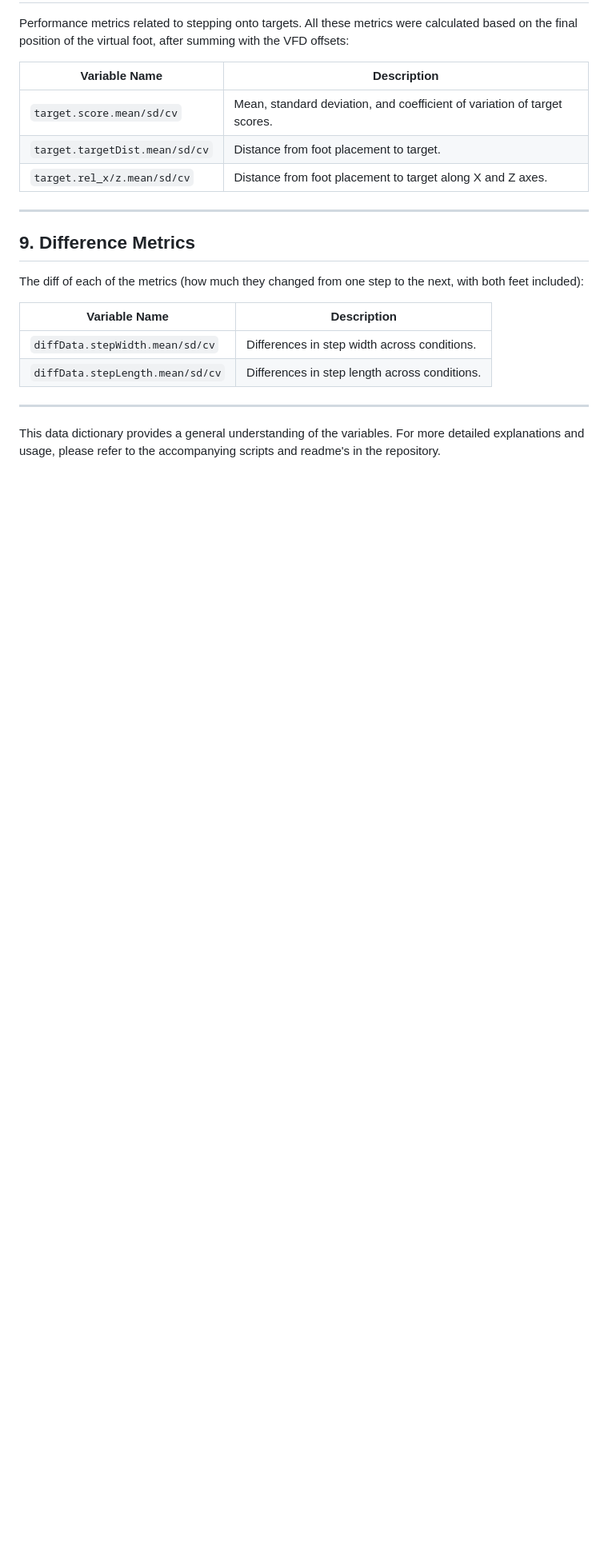
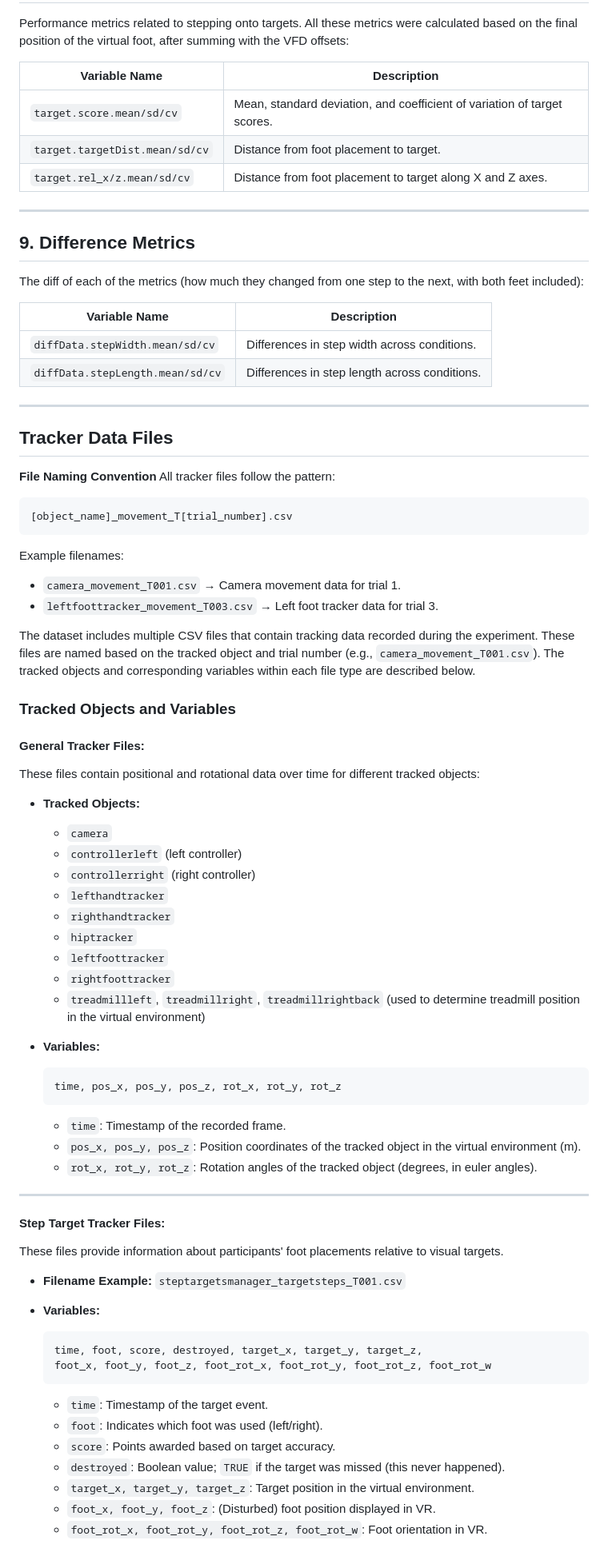
Before and after one commit to Avdbergnmf/R-Analysis-VFD-Experiment-2024, a Markdown page: runtime/data_dictionary.md, the part around the change printed below. Shown: that part at 80% size. Rendered like a GitHub page; blank space fills up the shorter version.

````diff
--- a/runtime/data_dictionary.md
+++ b/runtime/data_dictionary.md
@@ -162,4 +164,64 @@ The diff of each of the metrics (how much they changed from one step to the next
 
 ---
 
-This data dictionary provides a general understanding of the variables. For more detailed explanations and usage, please refer to the accompanying scripts and readme's in the repository.
+## **Tracker Data Files**
+
+**File Naming Convention**
+All tracker files follow the pattern:
+
+```
+[object_name]_movement_T[trial_number].csv
+```
+
+Example filenames:
+
+- `camera_movement_T001.csv` → Camera movement data for trial 1.
+- `leftfoottracker_movement_T003.csv` → Left foot tracker data for trial 3.
+
+The dataset includes multiple CSV files that contain tracking data recorded during the experiment. These files are named based on the tracked object and trial number (e.g., `camera_movement_T001.csv`). The tracked objects and corresponding variables within each file type are described below.
+
+### **Tracked Objects and Variables**
+
+#### **General Tracker Files:**
+These files contain positional and rotational data over time for different tracked objects:
+
+- **Tracked Objects:**
+  - `camera`
+  - `controllerleft` (left controller)
+  - `controllerright` (right controller)
+  - `lefthandtracker`
+  - `righthandtracker`
+  - `hiptracker`
+  - `leftfoottracker`
+  - `rightfoottracker`
+  - `treadmillleft`, `treadmillright`, `treadmillrightback` (used to determine treadmill position in the virtual environment)
+
+- **Variables:**
+  ```plaintext
+  time, pos_x, pos_y, pos_z, rot_x, rot_y, rot_z
+  ```
+
+  - `time`: Timestamp of the recorded frame.
+  - `pos_x, pos_y, pos_z`: Position coordinates of the tracked object in the virtual environment (m).
+  - `rot_x, rot_y, rot_z`: Rotation angles of the tracked object (degrees, in euler angles).
+
+---
+
+#### **Step Target Tracker Files:**
+These files provide information about participants' foot placements relative to visual targets.
+
+- **Filename Example:** `steptargetsmanager_targetsteps_T001.csv`
+- **Variables:**
+  ```plaintext
+  time, foot, score, destroyed, target_x, target_y, target_z,
+  foot_x, foot_y, foot_z, foot_rot_x, foot_rot_y, foot_rot_z, foot_rot_w
+  ```
+
+  - `time`: Timestamp of the target event.
+  - `foot`: Indicates which foot was used (left/right).
+  - `score`: Points awarded based on target accuracy.
+  - `destroyed`: Boolean value; `TRUE` if the target was missed (this never happened).
+  - `target_x, target_y, target_z`: Target position in the virtual environment.
+  - `foot_x, foot_y, foot_z`: (Disturbed) foot position displayed in VR.
+  - `foot_rot_x, foot_rot_y, foot_rot_z, foot_rot_w`: Foot orientation in VR.
+
````
Also changed, not shown: other parts of runtime/data_dictionary.md (+48 -0 lines), runtime/README.md (+1 -1 lines).
